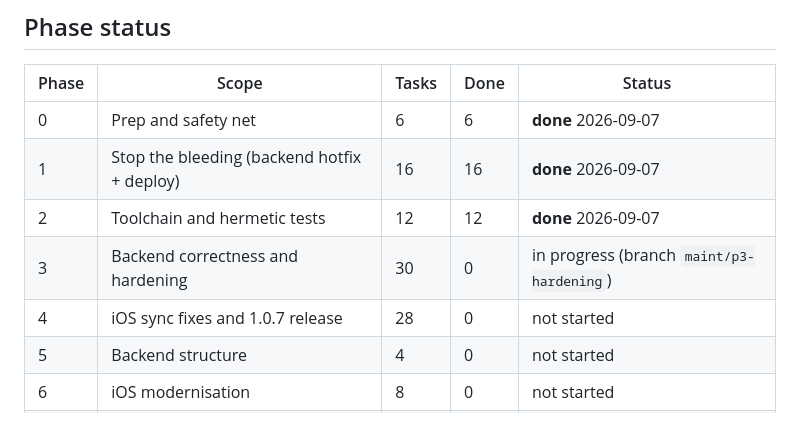
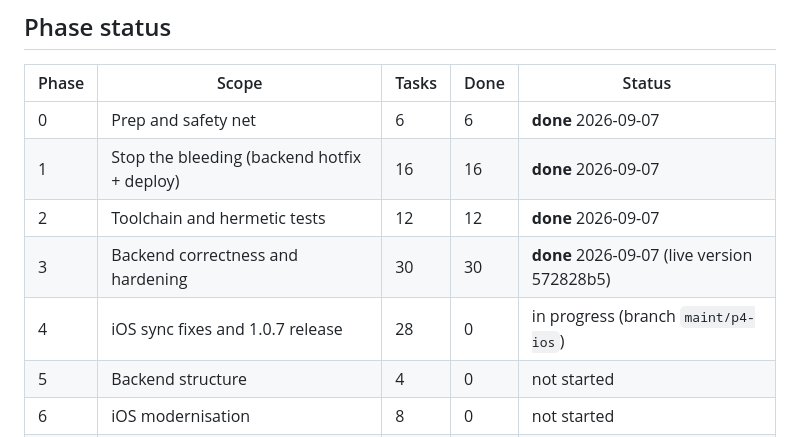
Before and after one commit to fredylg/ReefBuddy, a Markdown page: IMPLEMENTATION_PLAN_2026-09.md, the part around one of its changes. Rendered like a GitHub page.

```diff
--- a/IMPLEMENTATION_PLAN_2026-09.md
+++ b/IMPLEMENTATION_PLAN_2026-09.md
@@ -17,8 +17,8 @@ Source: `MAINTENANCE_REVIEW_2026-09.md` (your marked decisions as of 2026-09-07
 | 0 | Prep and safety net | 6 | 6 | **done** 2026-09-07 |
 | 1 | Stop the bleeding (backend hotfix + deploy) | 16 | 16 | **done** 2026-09-07 |
 | 2 | Toolchain and hermetic tests | 12 | 12 | **done** 2026-09-07 |
-| 3 | Backend correctness and hardening | 30 | 0 | in progress (branch `maint/p3-hardening`) |
-| 4 | iOS sync fixes and 1.0.7 release | 28 | 0 | not started |
+| 3 | Backend correctness and hardening | 30 | 30 | **done** 2026-09-07 (live version 572828b5) |
+| 4 | iOS sync fixes and 1.0.7 release | 28 | 0 | in progress (branch `maint/p4-ios`) |
 | 5 | Backend structure | 4 | 0 | not started |
 | 6 | iOS modernisation | 8 | 0 | not started |
 | 7 | Database, docs, hygiene, Cloudflare cleanup | 16 | 1 | not started (P7-15 pre-done) |
```
Also changed, not shown: other parts of IMPLEMENTATION_PLAN_2026-09.md (+43 -30 lines), MAINTENANCE_REVIEW_2026-09.md (+45 -45 lines).
